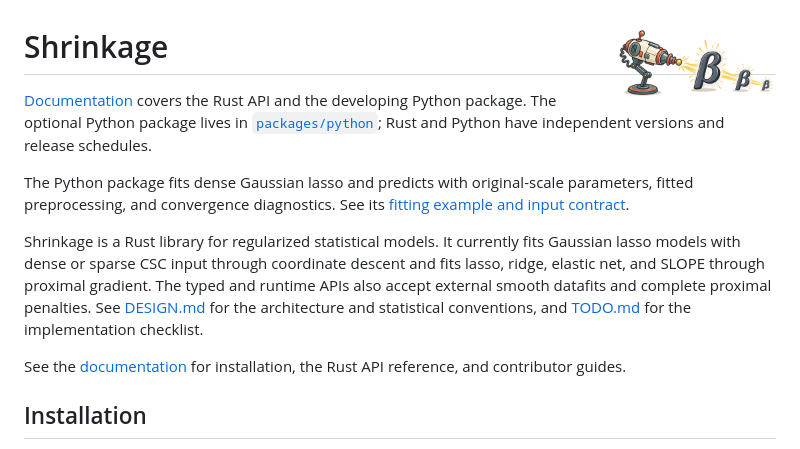
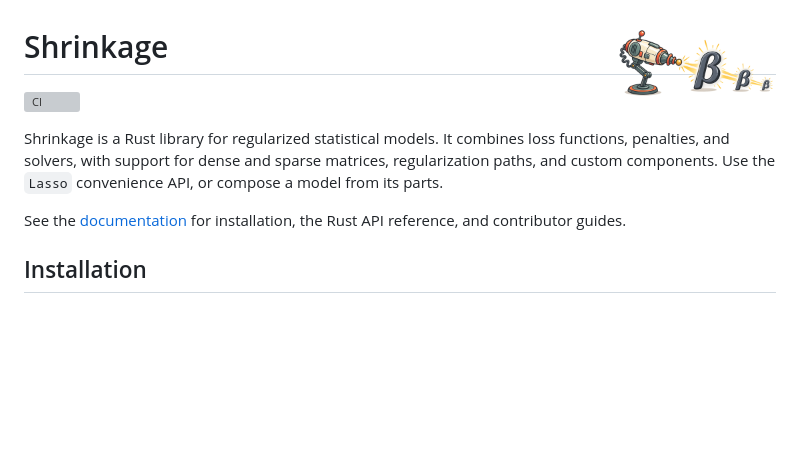
Before and after one commit to jolars/shrinkage, a Markdown page: README.md, the part around the change. Drawn GitHub-style; blank space fills up the shorter version; grey boxes are pictures that could not be loaded.

Commit message:
docs: restore readme

```diff
--- a/README.md
+++ b/README.md
@@ -1,21 +1,11 @@
 # Shrinkage <img src="https://raw.githubusercontent.com/jolars/shrinkage/refs/heads/main/assets/logo.png" align="right" width="160" alt="A shrink ray reducing beta coefficients" />
 
-[Documentation](https://shrinkage.cc/) covers the Rust API and the developing
-Python package. The optional Python package lives in
-[`packages/python`](packages/python/README.md); Rust and Python have independent
-versions and release schedules.
+[![CI](https://github.com/jolars/shrinkage/actions/workflows/ci.yml/badge.svg)](https://github.com/jolars/shrinkage/actions/workflows/ci.yml)
 
-The Python package fits dense Gaussian lasso and predicts with original-scale
-parameters, fitted preprocessing, and convergence diagnostics. See its [fitting
-example and input contract](packages/python/README.md#gaussian-lasso).
-
-Shrinkage is a Rust library for regularized statistical models. It currently
-fits Gaussian lasso models with dense or sparse CSC input through coordinate
-descent and fits lasso, ridge, elastic net, and SLOPE through proximal gradient.
-The typed and runtime APIs also accept external smooth datafits and complete
-proximal penalties. See [DESIGN.md](DESIGN.md) for the architecture and
-statistical conventions, and [TODO.md](TODO.md) for the implementation
-checklist.
+Shrinkage is a Rust library for regularized statistical models. It combines loss
+functions, penalties, and solvers, with support for dense and sparse matrices,
+regularization paths, and custom components. Use the `Lasso` convenience API, or
+compose a model from its parts.
 
 See the [documentation](https://shrinkage.cc/) for installation, the Rust API
 reference, and contributor guides.
```
